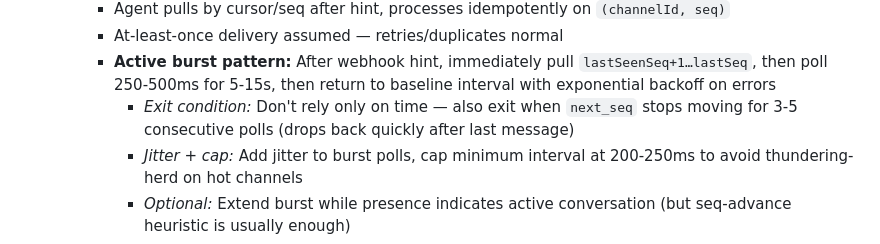
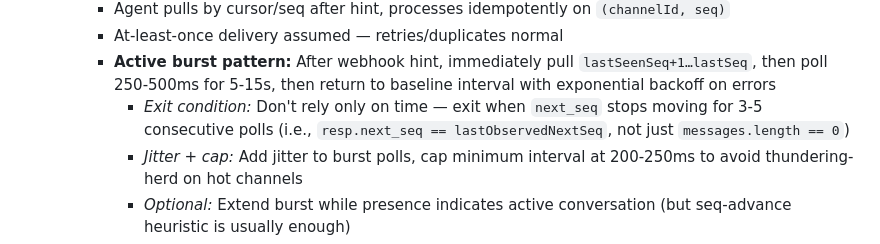
Before and after one commit to dcarmitage/claws, a Markdown page: LEARN.md, the part around the change. Rendered like a GitHub page.

Commit message:
docs: refine burst exit condition (next_seq comparison vs empty array)

```diff
--- a/LEARN.md
+++ b/LEARN.md
@@ -115,7 +115,7 @@ This document is the **seed of a living learning system** — a compressed, toke
     - Agent pulls by cursor/seq after hint, processes idempotently on `(channelId, seq)`
     - At-least-once delivery assumed — retries/duplicates normal
     - **Active burst pattern:** After webhook hint, immediately pull `lastSeenSeq+1…lastSeq`, then poll 250-500ms for 5-15s, then return to baseline interval with exponential backoff on errors
-      - *Exit condition:* Don't rely only on time — also exit when `next_seq` stops moving for 3-5 consecutive polls (drops back quickly after last message)
+      - *Exit condition:* Don't rely only on time — exit when `next_seq` stops moving for 3-5 consecutive polls (i.e., `resp.next_seq == lastObservedNextSeq`, not just `messages.length == 0`)
       - *Jitter + cap:* Add jitter to burst polls, cap minimum interval at 200-250ms to avoid thundering-herd on hot channels
       - *Optional:* Extend burst while presence indicates active conversation (but seq-advance heuristic is usually enough)
     - Dedupe on `(channelId, seq)` or message_id — duplicate hints/retries become harmless
```
